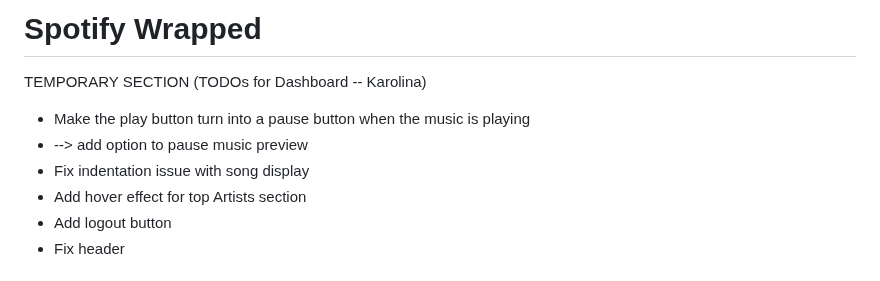
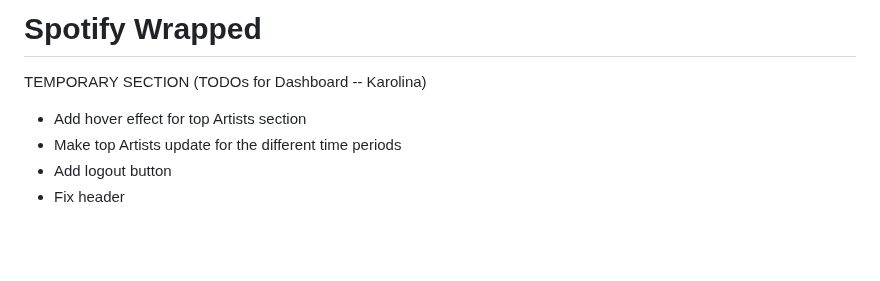
Before and after one commit to dubiels/spotifywrapped, a Markdown page: README.md, the part around the change. GitHub-like rendering; blank space fills up the shorter version.

```diff
--- a/README.md
+++ b/README.md
@@ -1,10 +1,8 @@
 # Spotify Wrapped
 
 TEMPORARY SECTION (TODOs for Dashboard -- Karolina)
-- Make the play button turn into a pause button when the music is playing
-- --> add option to pause music preview
-- Fix indentation issue with song display
 - Add hover effect for top Artists section
+- Make top Artists update for the different time periods
 - Add logout button
 - Fix header
 
```
